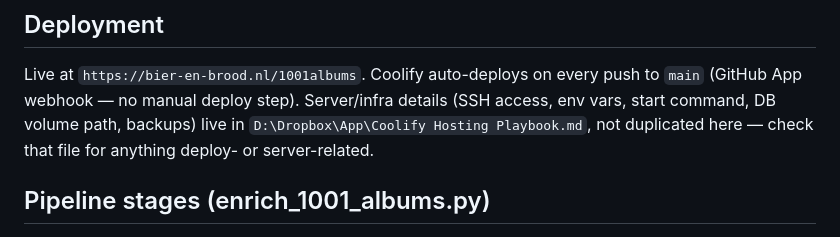
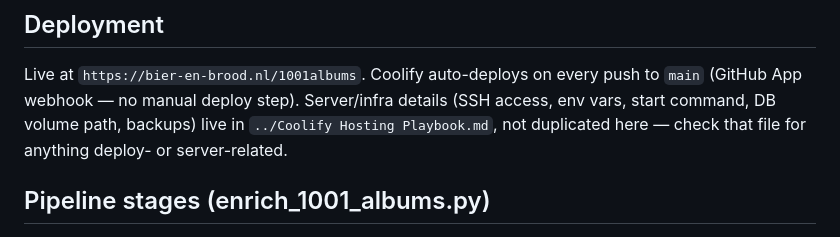
Before and after one commit to edvannunen/1001albums, a Markdown page: CLAUDE.md, the part around the change. GitHub-like rendering.

Commit message:
Point CLAUDE.md at the shared Coolify Hosting Playbook
Relative reference so it works regardless of drive/location, matching
the existing pattern for other shared docs in this project family.

```diff
--- a/CLAUDE.md
+++ b/CLAUDE.md
@@ -37,7 +37,7 @@ entries, so the pipeline should be easy to re-run incrementally.
 
 Live at `https://bier-en-brood.nl/1001albums`. Coolify auto-deploys on every push to `main`
 (GitHub App webhook — no manual deploy step). Server/infra details (SSH access, env vars,
-start command, DB volume path, backups) live in `D:\Dropbox\App\Coolify Hosting Playbook.md`,
+start command, DB volume path, backups) live in `../Coolify Hosting Playbook.md`,
 not duplicated here — check that file for anything deploy- or server-related.
 
 ## Pipeline stages (enrich_1001_albums.py)
```
